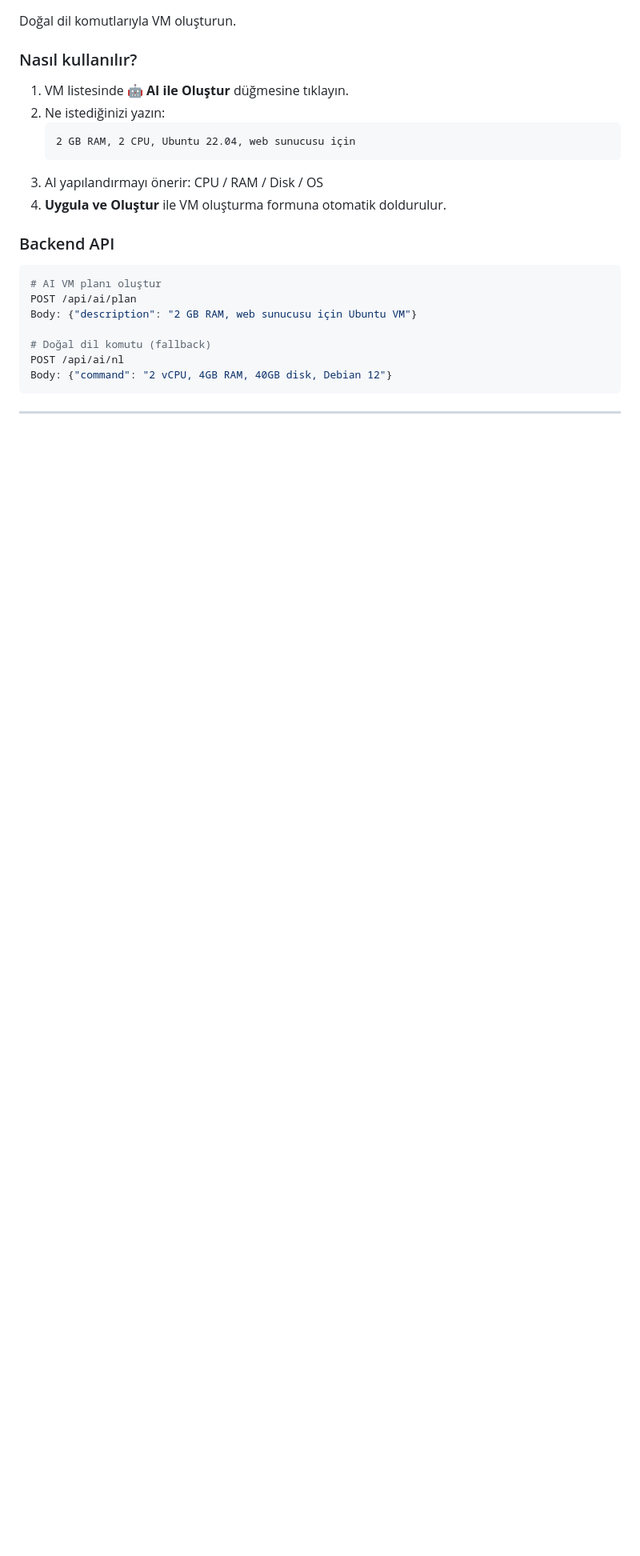
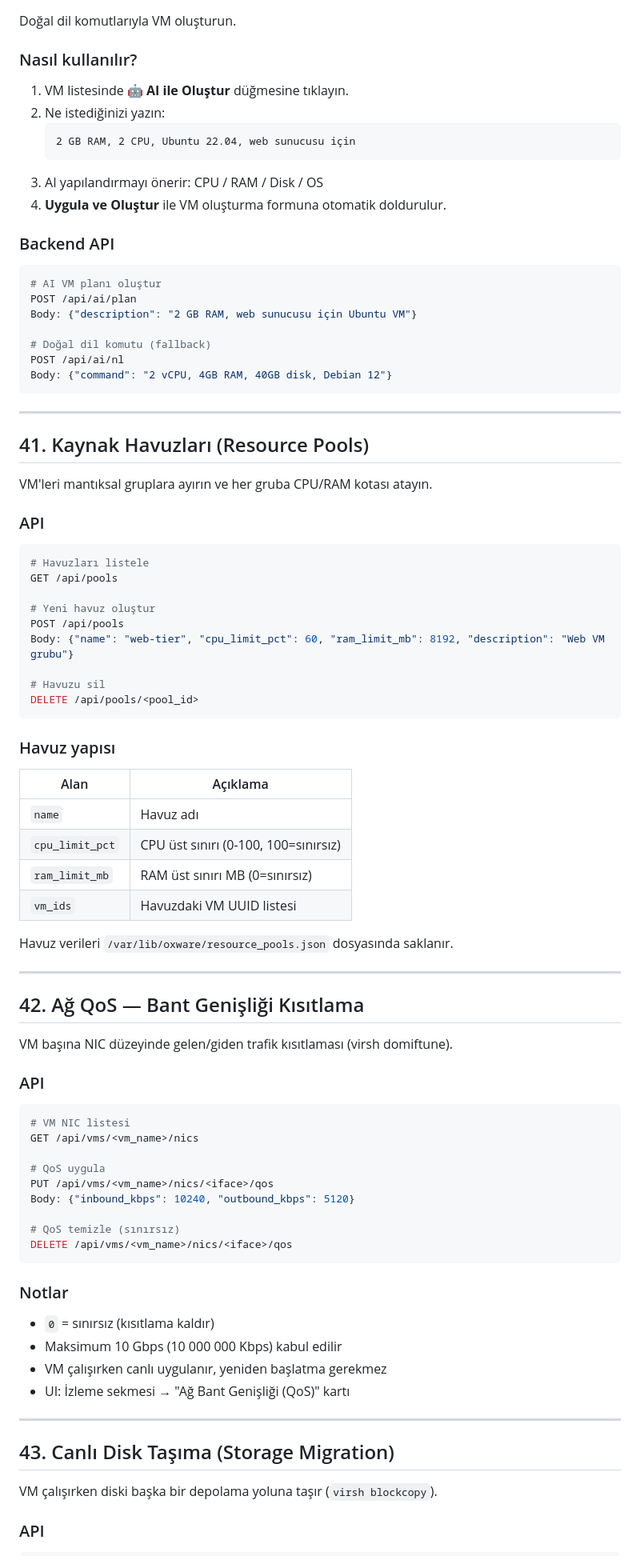
Before and after one commit to GormYa/oxware-hypervisor, a Markdown page: README.md, the part around one of its changes. Shown at 80% size. GitHub-like rendering; blank space fills up the shorter version.

Commit message:
docs: README sections 41-48 — resource pools, QoS, storage migration, hotplug, forecast, firewall, dashboard, hotkeys
Co-Authored-By: Claude Sonnet 4.6 <noreply@anthropic.com>

````diff
--- a/README.md
+++ b/README.md
@@ -1947,3 +1947,66 @@ Body: {"command": "2 vCPU, 4GB RAM, 40GB disk, Debian 12"}
 
 ---
 
+## 41. Kaynak Havuzları (Resource Pools)
+
+VM'leri mantıksal gruplara ayırın ve her gruba CPU/RAM kotası atayın.
+
+### API
+
+```bash
+# Havuzları listele
+GET /api/pools
+
+# Yeni havuz oluştur
+POST /api/pools
+Body: {"name": "web-tier", "cpu_limit_pct": 60, "ram_limit_mb": 8192, "description": "Web VM grubu"}
+
+# Havuzu sil
+DELETE /api/pools/<pool_id>
+```
+
+### Havuz yapısı
+
+| Alan | Açıklama |
+|------|----------|
+| `name` | Havuz adı |
+| `cpu_limit_pct` | CPU üst sınırı (0-100, 100=sınırsız) |
+| `ram_limit_mb` | RAM üst sınırı MB (0=sınırsız) |
+| `vm_ids` | Havuzdaki VM UUID listesi |
+
+Havuz verileri `/var/lib/oxware/resource_pools.json` dosyasında saklanır.
+
+---
+
+## 42. Ağ QoS — Bant Genişliği Kısıtlama
+
+VM başına NIC düzeyinde gelen/giden trafik kısıtlaması (virsh domiftune).
+
+### API
+
+```bash
+# VM NIC listesi
+GET /api/vms/<vm_name>/nics
+
+# QoS uygula
+PUT /api/vms/<vm_name>/nics/<iface>/qos
+Body: {"inbound_kbps": 10240, "outbound_kbps": 5120}
+
+# QoS temizle (sınırsız)
+DELETE /api/vms/<vm_name>/nics/<iface>/qos
+```
+
+### Notlar
+- `0` = sınırsız (kısıtlama kaldır)
+- Maksimum 10 Gbps (10 000 000 Kbps) kabul edilir
+- VM çalışırken canlı uygulanır, yeniden başlatma gerekmez
+- UI: İzleme sekmesi → "Ağ Bant Genişliği (QoS)" kartı
+
+---
+
+## 43. Canlı Disk Taşıma (Storage Migration)
+
+VM çalışırken diski başka bir depolama yoluna taşır (`virsh blockcopy`).
+
+### API
+
````
Also changed, not shown: other parts of README.md (+128 -0 lines).
